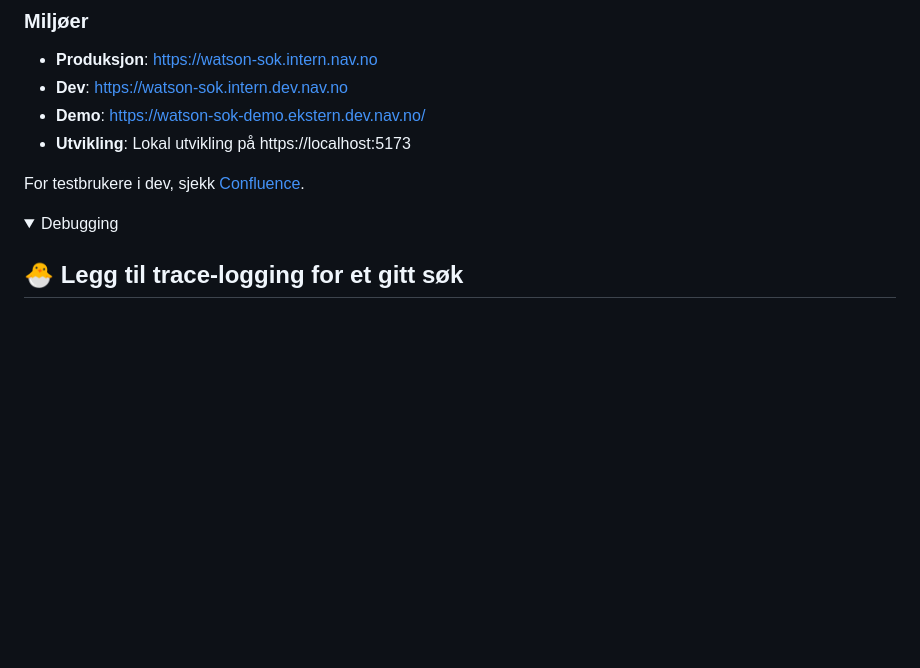
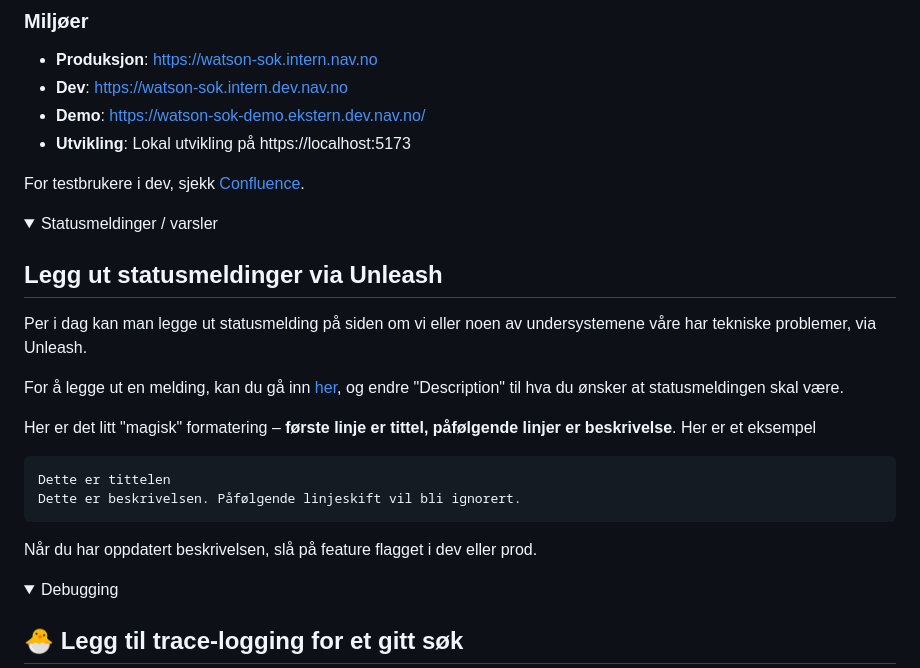
Before and after one commit to navikt/watson-sok, a Markdown page: README.md, the part around the change. Rendered like a GitHub page; folded sections open; blank space fills up the shorter version.

Commit message:
Legg til info om statusvarsel i readme

````diff
--- a/README.md
+++ b/README.md
@@ -136,6 +136,25 @@ For testbrukere i dev, sjekk [Confluence](https://confluence.adeo.no/spaces/THLM
 </details>
 
 <details>
+<summary>Statusmeldinger / varsler</summary>
+
+## Legg ut statusmeldinger via Unleash
+
+Per i dag kan man legge ut statusmelding på siden om vi eller noen av undersystemene våre har tekniske problemer, via Unleash.
+
+For å legge ut en melding, kan du gå inn [her](https://holmes-unleash-web.iap.nav.cloud.nais.io/projects/default/features/statusmelding/edit), og endre "Description" til hva du ønsker at statusmeldingen skal være.
+
+Her er det litt "magisk" formatering – **første linje er tittel, påfølgende linjer er beskrivelse**. Her er et eksempel
+
+```
+Dette er tittelen
+Dette er beskrivelsen. Påfølgende linjeskift vil bli ignorert.
+```
+
+Når du har oppdatert beskrivelsen, slå på feature flagget i dev eller prod.
+</details>
+
+<details>
 <summary>Debugging</summary>
 
 ## 🐣 Legg til trace-logging for et gitt søk
````
